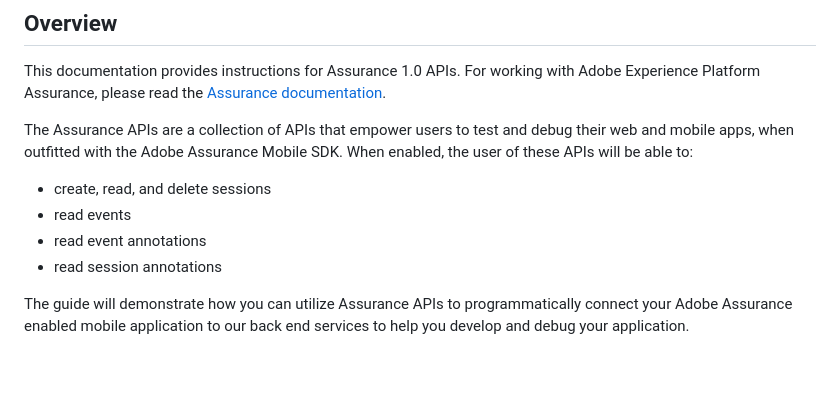
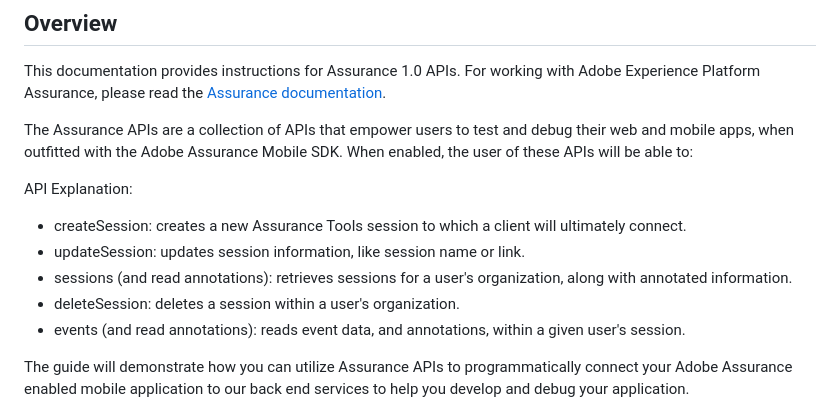
Before and after one commit to AdobeDocs/adobe-assurance-public-apis, a Markdown page: src/pages/index.md, the part around the change. GitHub-like rendering; blank space fills up the shorter version.

Commit message:
add api explanations

```diff
--- a/src/pages/index.md
+++ b/src/pages/index.md
@@ -23,10 +23,13 @@ This documentation provides instructions for Assurance 1.0 APIs. For working wit
 
 The Assurance APIs are a collection of APIs that empower users to test and debug their web and mobile apps, when outfitted with the Adobe Assurance Mobile SDK. When enabled, the user of these APIs will be able to:
 
-- create, read, and delete sessions
-- read events
-- read event annotations
-- read session annotations
+API Explanation:
+
+- createSession: creates a new Assurance Tools session to which a client will ultimately connect.
+- updateSession: updates session information, like session name or link.
+- sessions (and read annotations): retrieves sessions for a user's organization, along with annotated information.
+- deleteSession: deletes a session within a user's organization.
+- events (and read annotations): reads event data, and annotations, within a given user's session.
 
 The guide will demonstrate how you can utilize Assurance APIs to programmatically connect your Adobe Assurance enabled mobile application to our back end services to help you develop and debug your application.
 
```
